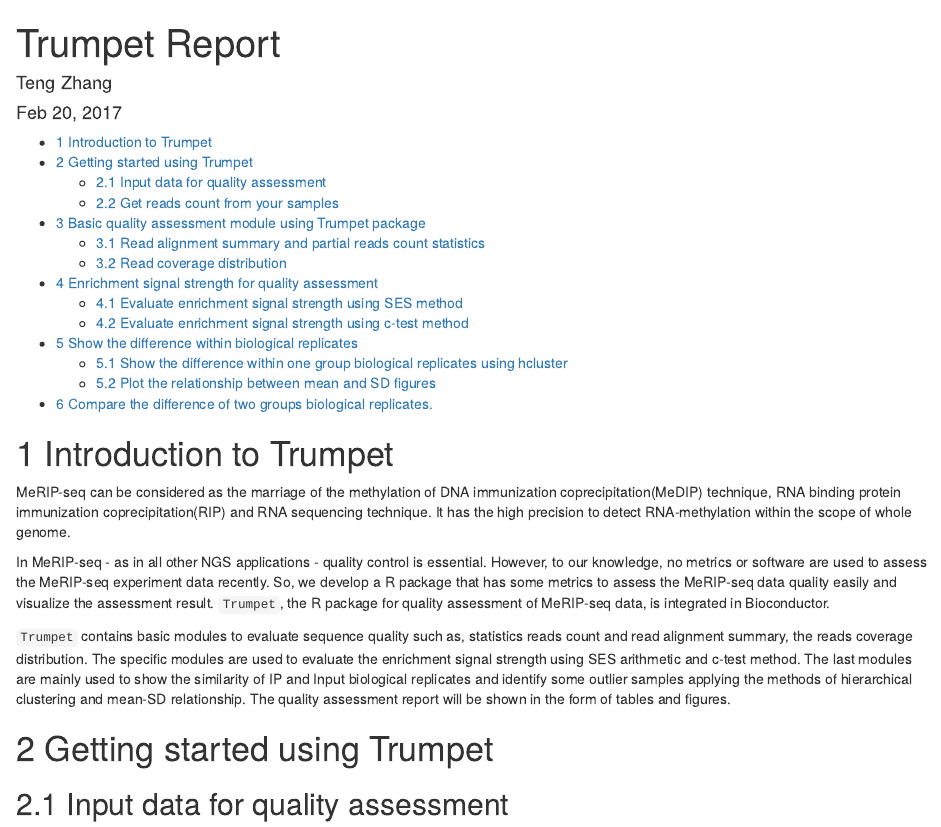
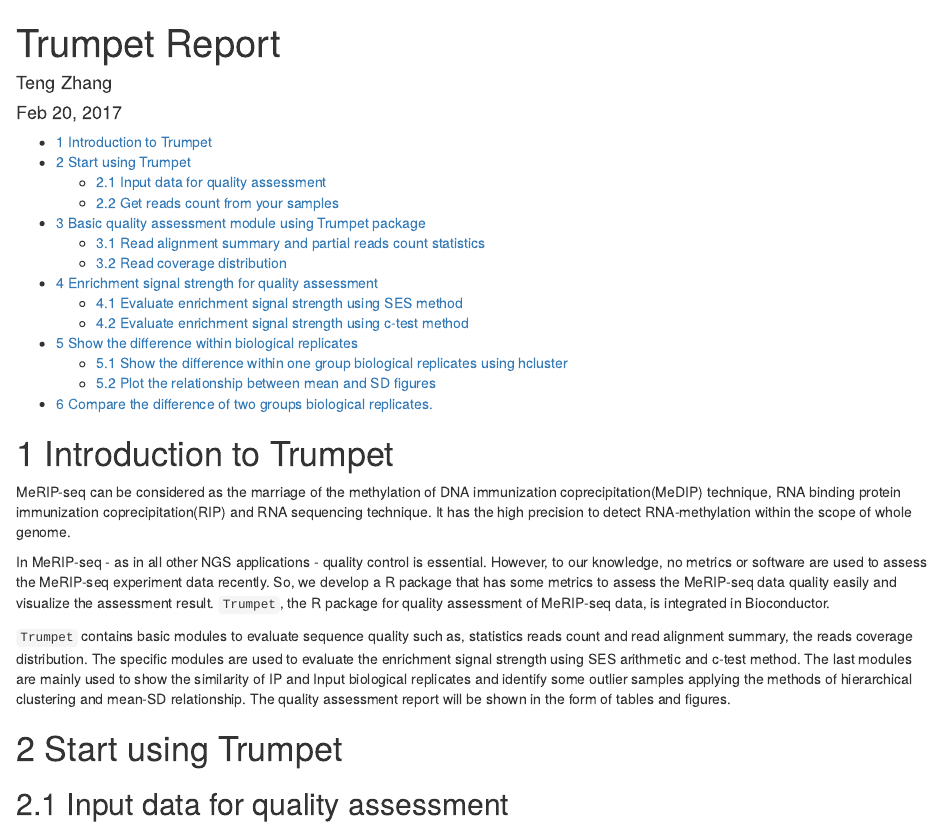
Before and after one commit to skyhorsetomoon/Trumpet, an R Markdown document (inst/extdata/Trumpet_report.Rmd): the page in a window 1100 px wide, from its top. Rendered offline with R 4.5, knitr and Pandoc, with nearby package versions; some code elsewhere in the file could not run offline; common packages that the code uses without loading them are loaded.

Commit message:
Update Trumpet_report.Rmd

```diff
--- a/inst/extdata/Trumpet_report.Rmd
+++ b/inst/extdata/Trumpet_report.Rmd
@@ -19,7 +19,7 @@
 
 `Trumpet` contains basic modules to evaluate sequence quality such as, statistics reads count and read alignment summary, the reads coverage distribution. The specific modules are used to evaluate the enrichment signal strength using SES arithmetic and c-test method. The last modules are mainly used to show the similarity of IP and Input biological replicates and identify some outlier samples applying the methods of hierarchical clustering and mean-SD relationship. The quality assessment report will be shown in the form of tables and figures.
 
-# 2 Getting started using Trumpet
+# 2 Start using Trumpet
 
 ## 2.1 Input data for quality assessment
 
```
